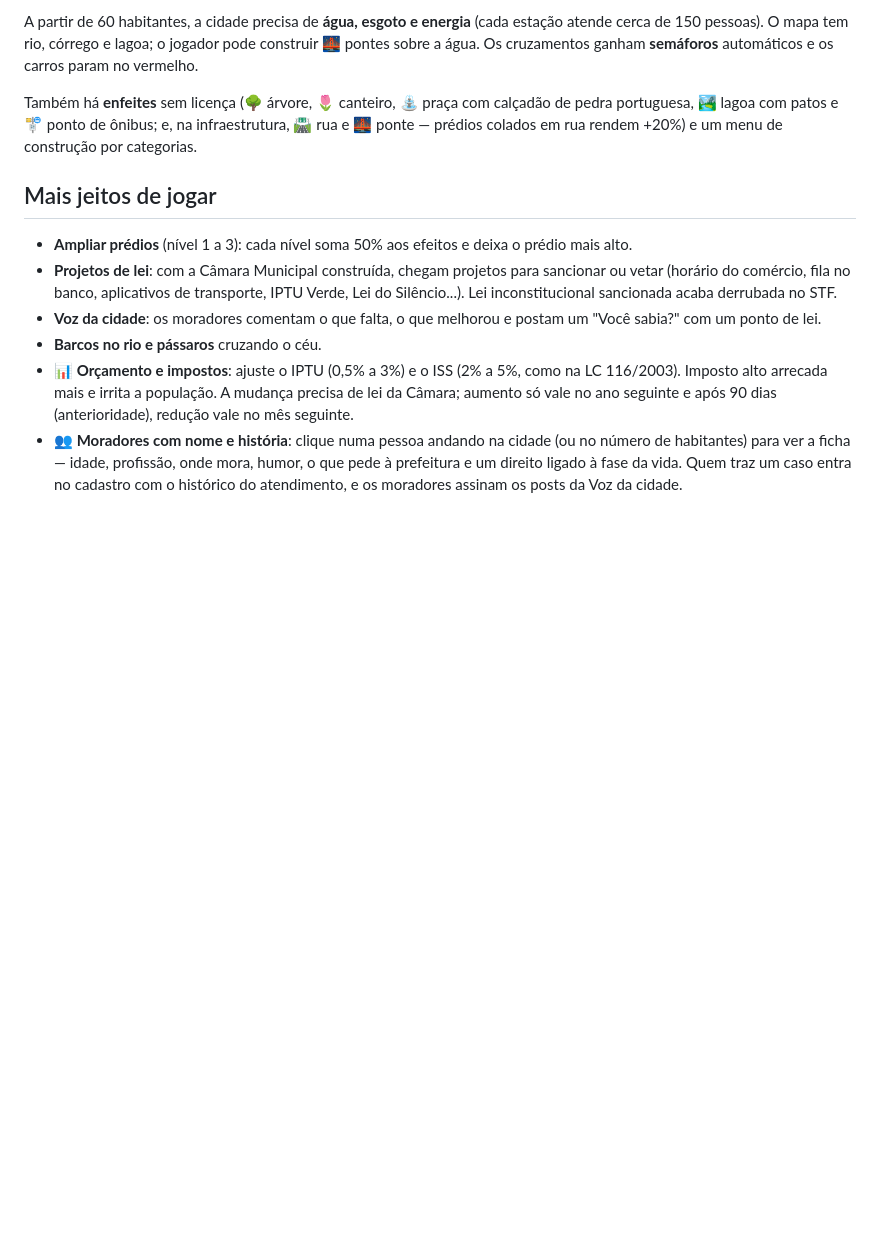
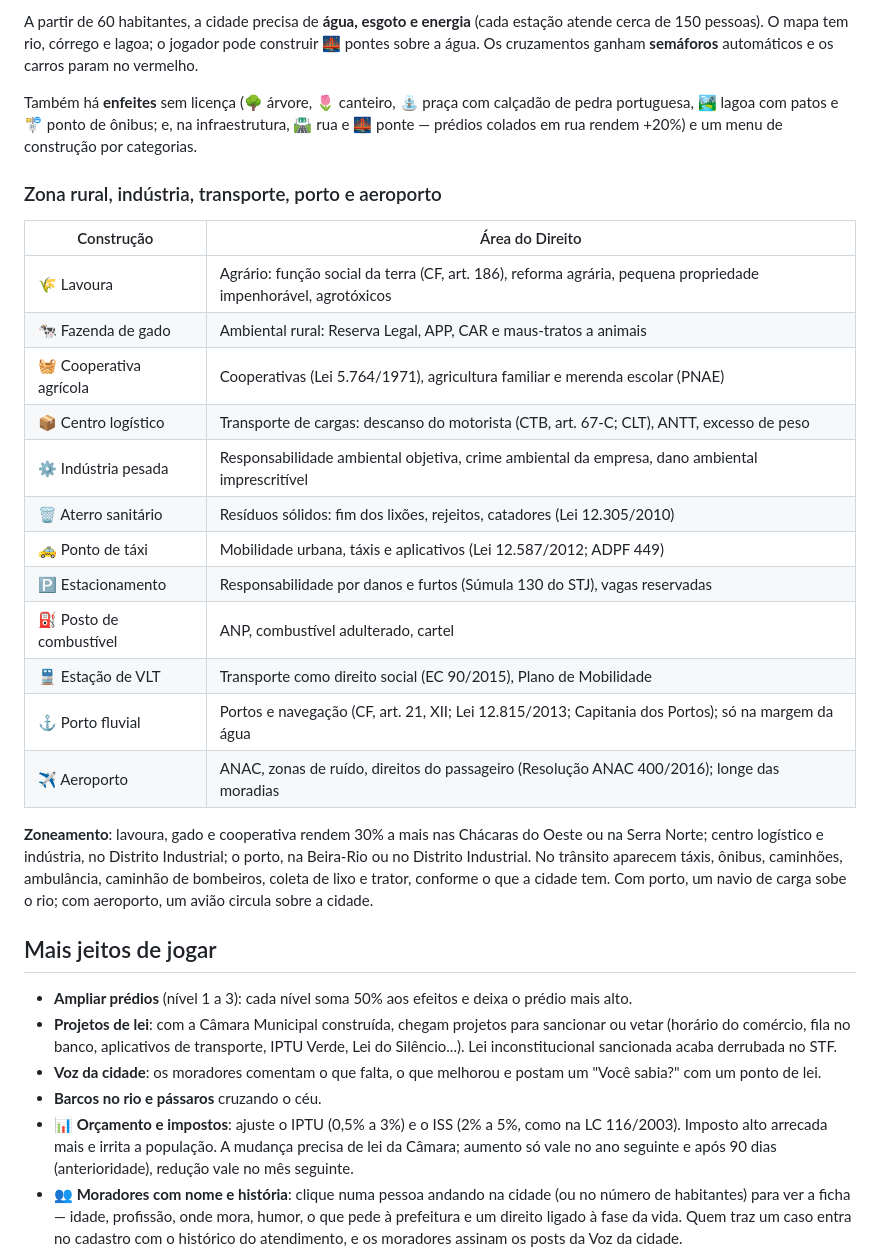
Before and after one commit to lfmaciel11-dot/Busca-Semanal, a Markdown page: cidade-legal/README.md, the part around the change. GitHub-like rendering; blank space fills up the shorter version.

Commit message:
Cidade Legal: README com as construções rurais, industriais e de transporte
Co-Authored-By: Claude Opus 5.5 <noreply@anthropic.com>
Claude-Session: https://claude.ai/code/session_01TLKfXNxoQoE9jrdDDS1GJo

```diff
--- a/cidade-legal/README.md
+++ b/cidade-legal/README.md
@@ -66,6 +66,25 @@ A partir de 60 habitantes, a cidade precisa de **água, esgoto e energia** (cada
 
 Também há **enfeites** sem licença (🌳 árvore, 🌷 canteiro, ⛲ praça com calçadão de pedra portuguesa, 🏞️ lagoa com patos e 🚏 ponto de ônibus; e, na infraestrutura, 🛣️ rua e 🌉 ponte — prédios colados em rua rendem +20%) e um menu de construção por categorias.
 
+### Zona rural, indústria, transporte, porto e aeroporto
+
+| Construção | Área do Direito |
+|---|---|
+| 🌾 Lavoura | Agrário: função social da terra (CF, art. 186), reforma agrária, pequena propriedade impenhorável, agrotóxicos |
+| 🐄 Fazenda de gado | Ambiental rural: Reserva Legal, APP, CAR e maus-tratos a animais |
+| 🧺 Cooperativa agrícola | Cooperativas (Lei 5.764/1971), agricultura familiar e merenda escolar (PNAE) |
+| 📦 Centro logístico | Transporte de cargas: descanso do motorista (CTB, art. 67-C; CLT), ANTT, excesso de peso |
+| ⚙️ Indústria pesada | Responsabilidade ambiental objetiva, crime ambiental da empresa, dano ambiental imprescritível |
+| 🗑️ Aterro sanitário | Resíduos sólidos: fim dos lixões, rejeitos, catadores (Lei 12.305/2010) |
+| 🚕 Ponto de táxi | Mobilidade urbana, táxis e aplicativos (Lei 12.587/2012; ADPF 449) |
+| 🅿️ Estacionamento | Responsabilidade por danos e furtos (Súmula 130 do STJ), vagas reservadas |
+| ⛽ Posto de combustível | ANP, combustível adulterado, cartel |
+| 🚆 Estação de VLT | Transporte como direito social (EC 90/2015), Plano de Mobilidade |
+| ⚓ Porto fluvial | Portos e navegação (CF, art. 21, XII; Lei 12.815/2013; Capitania dos Portos); só na margem da água |
+| ✈️ Aeroporto | ANAC, zonas de ruído, direitos do passageiro (Resolução ANAC 400/2016); longe das moradias |
+
+**Zoneamento**: lavoura, gado e cooperativa rendem 30% a mais nas Chácaras do Oeste ou na Serra Norte; centro logístico e indústria, no Distrito Industrial; o porto, na Beira-Rio ou no Distrito Industrial. No trânsito aparecem táxis, ônibus, caminhões, ambulância, caminhão de bombeiros, coleta de lixo e trator, conforme o que a cidade tem. Com porto, um navio de carga sobe o rio; com aeroporto, um avião circula sobre a cidade.
+
 ## Mais jeitos de jogar
 
 - **Ampliar prédios** (nível 1 a 3): cada nível soma 50% aos efeitos e deixa o prédio mais alto.
```
